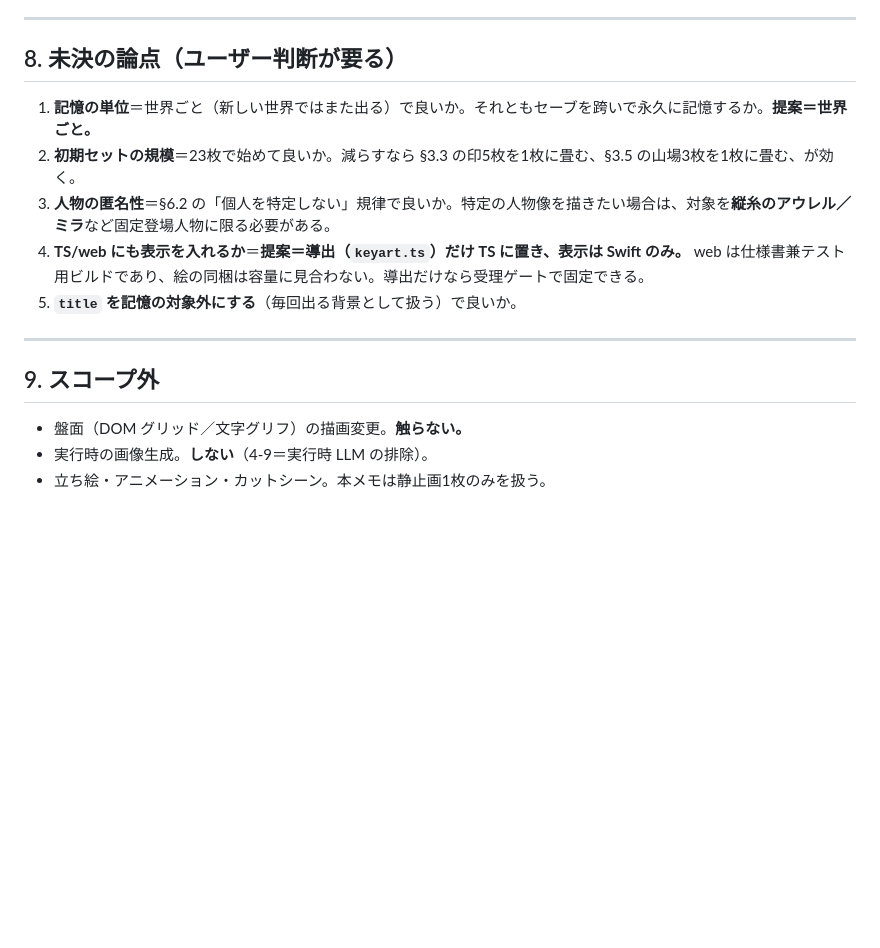
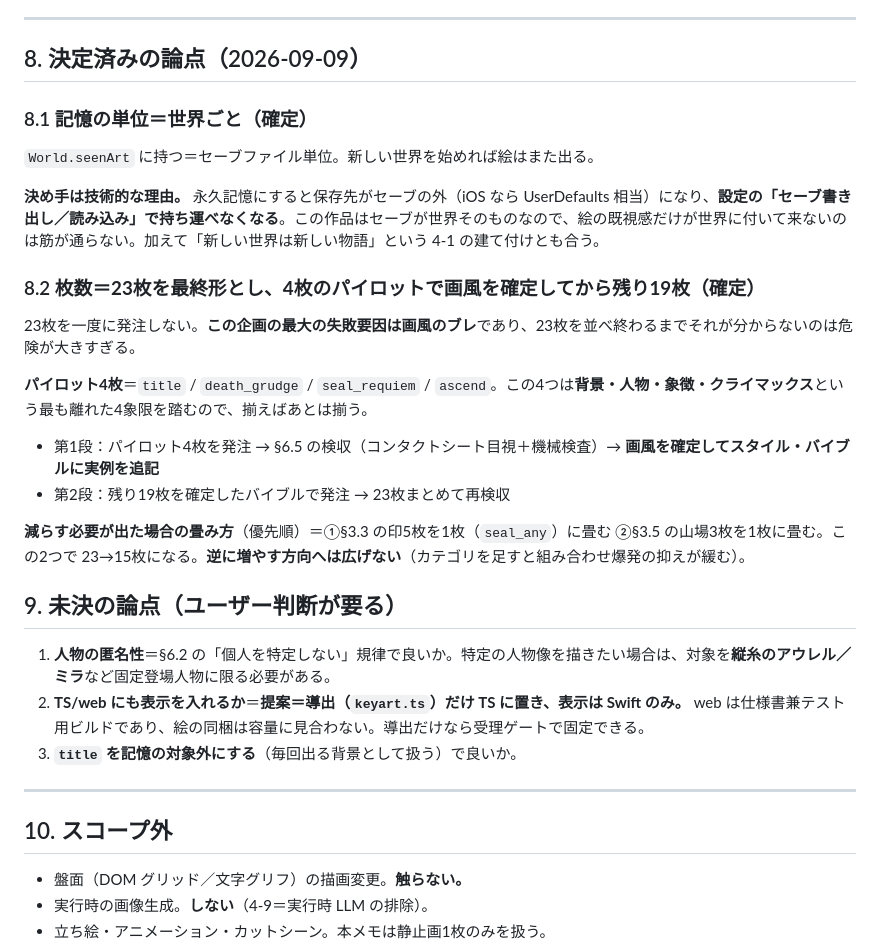
Before and after one commit to yasu12ctb-dev/roguelike-ai-design, a Markdown page: rfc-key-art.md, the part around the change. Drawn GitHub-style; blank space fills up the shorter version.

Commit message:
docs(key-art): 未決①②を決定（記憶は世界ごと／23枚をパイロット4枚→残19枚の二段発注）
①記憶の単位＝世界ごと（World.seenArt）。決め手は技術的な理由＝永久記憶は保存先が
セーブの外になり、設定の「セーブ書き出し/読み込み」で持ち運べない。この作品はセーブが
世界そのものなので、絵の既視感だけが世界に付いて来ないのは筋が通らない。

②枚数＝23枚を最終形とし、まず4枚のパイロットで画風を確定してから残り19枚を発注する。
この企画の最大の失敗要因は画風のブレで、23枚を並べ終わるまで分からないのは危険が大きい。
パイロット4枚＝title / death_grudge / seal_requiem / ascend（背景・人物・象徴・
クライマックスの4象限を踏む）。減らす場合の畳み方（印5→1、山場3→1で15枚）も明記。

残る未決は3点（人物の匿名性・web にも入れるか・title を記憶対象外にするか）。

Co-Authored-By: Claude Opus 5 <noreply@anthropic.com>

```diff
--- a/rfc-key-art.md
+++ b/rfc-key-art.md
@@ -206,17 +206,34 @@ proto/src/keyart-check.ts    … npm run check 同梱（echo-check.ts と同じ
 
 ---
 
-## 8. 未決の論点（ユーザー判断が要る）
+## 8. 決定済みの論点（2026-09-09）
 
-1. **記憶の単位**＝世界ごと（新しい世界ではまた出る）で良いか。それともセーブを跨いで永久に記憶するか。**提案＝世界ごと。**
-2. **初期セットの規模**＝23枚で始めて良いか。減らすなら §3.3 の印5枚を1枚に畳む、§3.5 の山場3枚を1枚に畳む、が効く。
-3. **人物の匿名性**＝§6.2 の「個人を特定しない」規律で良いか。特定の人物像を描きたい場合は、対象を**縦糸のアウレル／ミラ**など固定登場人物に限る必要がある。
-4. **TS/web にも表示を入れるか**＝**提案＝導出（`keyart.ts`）だけ TS に置き、表示は Swift のみ。** web は仕様書兼テスト用ビルドであり、絵の同梱は容量に見合わない。導出だけなら受理ゲートで固定できる。
-5. **`title` を記憶の対象外にする**（毎回出る背景として扱う）で良いか。
+### 8.1 記憶の単位＝**世界ごと**（確定）
+
+`World.seenArt` に持つ＝セーブファイル単位。新しい世界を始めれば絵はまた出る。
+
+**決め手は技術的な理由。** 永久記憶にすると保存先がセーブの外（iOS なら UserDefaults 相当）になり、**設定の「セーブ書き出し／読み込み」で持ち運べなくなる**。この作品はセーブが世界そのものなので、絵の既視感だけが世界に付いて来ないのは筋が通らない。加えて「新しい世界は新しい物語」という 4-1 の建て付けとも合う。
+
+### 8.2 枚数＝**23枚を最終形とし、4枚のパイロットで画風を確定してから残り19枚**（確定）
+
+23枚を一度に発注しない。**この企画の最大の失敗要因は画風のブレ**であり、23枚を並べ終わるまでそれが分からないのは危険が大きすぎる。
+
+**パイロット4枚**＝`title` / `death_grudge` / `seal_requiem` / `ascend`。この4つは**背景・人物・象徴・クライマックス**という最も離れた4象限を踏むので、揃えばあとは揃う。
+
+- 第1段：パイロット4枚を発注 → §6.5 の検収（コンタクトシート目視＋機械検査）→ **画風を確定してスタイル・バイブルに実例を追記**
+- 第2段：残り19枚を確定したバイブルで発注 → 23枚まとめて再検収
+
+**減らす必要が出た場合の畳み方**（優先順）＝①§3.3 の印5枚を1枚（`seal_any`）に畳む ②§3.5 の山場3枚を1枚に畳む。この2つで 23→15枚になる。**逆に増やす方向へは広げない**（カテゴリを足すと組み合わせ爆発の抑えが緩む）。
+
+## 9. 未決の論点（ユーザー判断が要る）
+
+1. **人物の匿名性**＝§6.2 の「個人を特定しない」規律で良いか。特定の人物像を描きたい場合は、対象を**縦糸のアウレル／ミラ**など固定登場人物に限る必要がある。
+2. **TS/web にも表示を入れるか**＝**提案＝導出（`keyart.ts`）だけ TS に置き、表示は Swift のみ。** web は仕様書兼テスト用ビルドであり、絵の同梱は容量に見合わない。導出だけなら受理ゲートで固定できる。
+3. **`title` を記憶の対象外にする**（毎回出る背景として扱う）で良いか。
 
 ---
 
-## 9. スコープ外
+## 10. スコープ外
 
 - 盤面（DOM グリッド／文字グリフ）の描画変更。**触らない。**
 - 実行時の画像生成。**しない**（4-9＝実行時 LLM の排除）。
```
